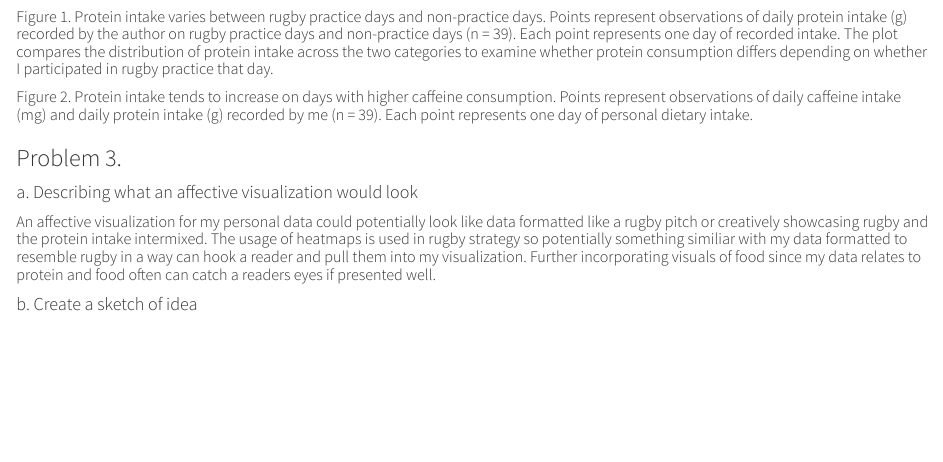
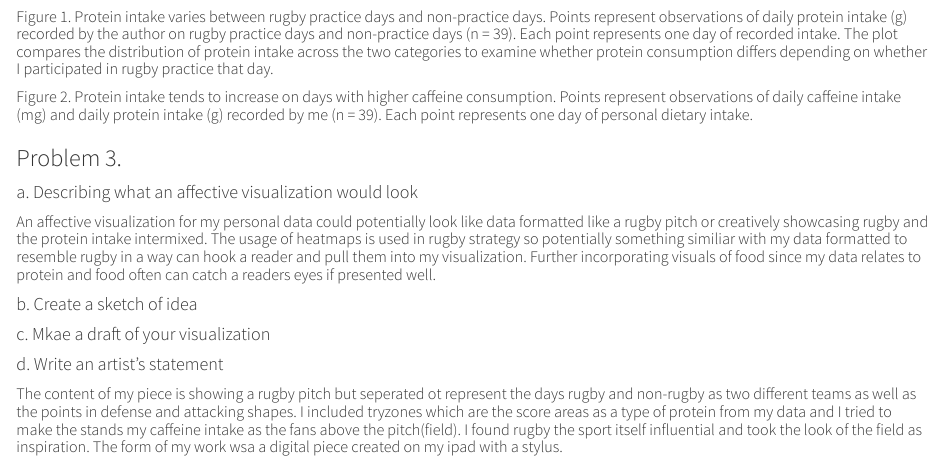
Before and after one commit to leahlamarre-ship-it/ENVS-193DS_homework-03, a Quarto document (HW3_code/LP_HW3.qmd): the page in a window 1100 px wide, from 6390 px down. Rendered offline with R 4.5, knitr and Pandoc in place of Quarto, with nearby package versions; drawn as R Markdown's standard HTML page in place of the format the file asks for; code that draws random numbers runs with fixed seeds of ours; long lines of code are wrapped; column names are cleaned by a stand-in for the janitor package.

Commit message:
Writing about my artistic process

```diff
--- a/HW3_code/LP_HW3.qmd
+++ b/HW3_code/LP_HW3.qmd
@@ -194,3 +194,9 @@ ggplot(data = my_data_clean, # using the cleaned my data for data frame
 ##### An affective visualization for my personal data could potentially look like data formatted like a rugby pitch or creatively showcasing rugby and the protein intake intermixed. The usage of heatmaps is used in rugby strategy so potentially something similiar with my data formatted to resemble rugby in a way can hook a reader and pull them into my visualization. Further incorporating visuals of food since my data relates to protein and food often can catch a readers eyes if presented well.
 
 #### b. Create a sketch of idea
+
+#### c. Mkae a draft of your visualization
+
+#### d. Write an artist's statement
+
+##### The content of my piece is showing a rugby pitch but seperated ot represent the days rugby and non-rugby as two different teams as well as the points in defense and attacking shapes. I included tryzones which are the score areas as a type of protein from my data and I tried to make the stands my caffeine intake as the fans above the pitch(field). I found rugby the sport itself influential and took the look of the field as inspiration. The form of my work wsa a digital piece created on my ipad with a stylus.
```
Also changed, not shown: Rplot.pdf (added), Rplot01.pdf (added).
